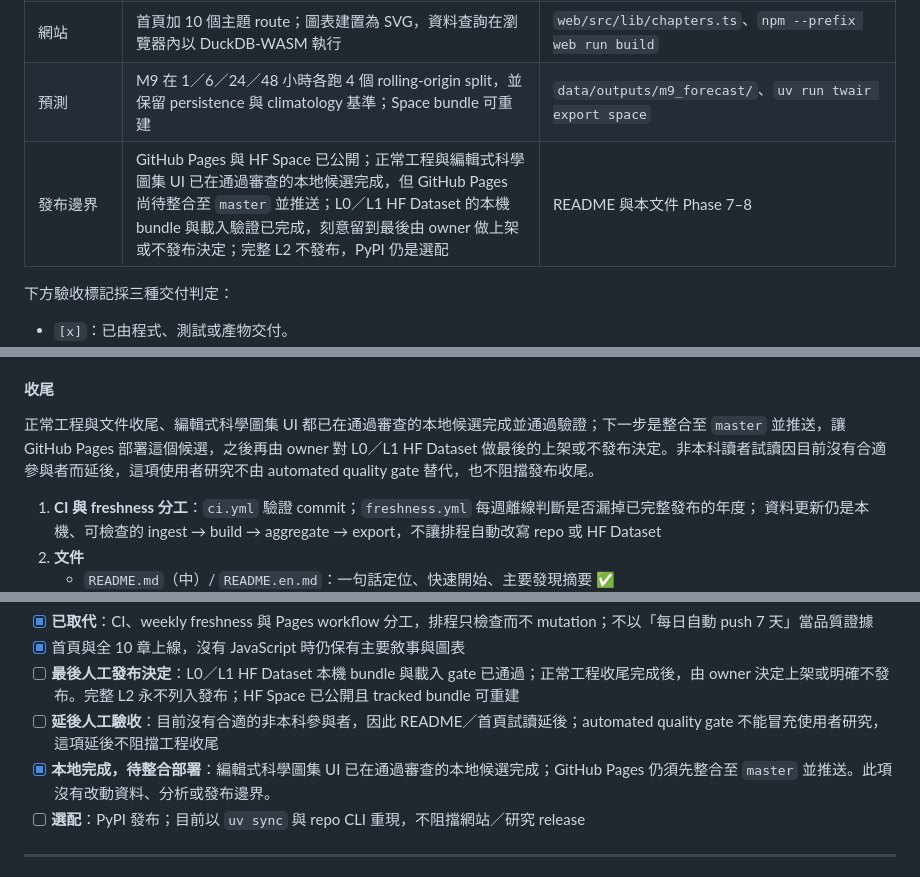
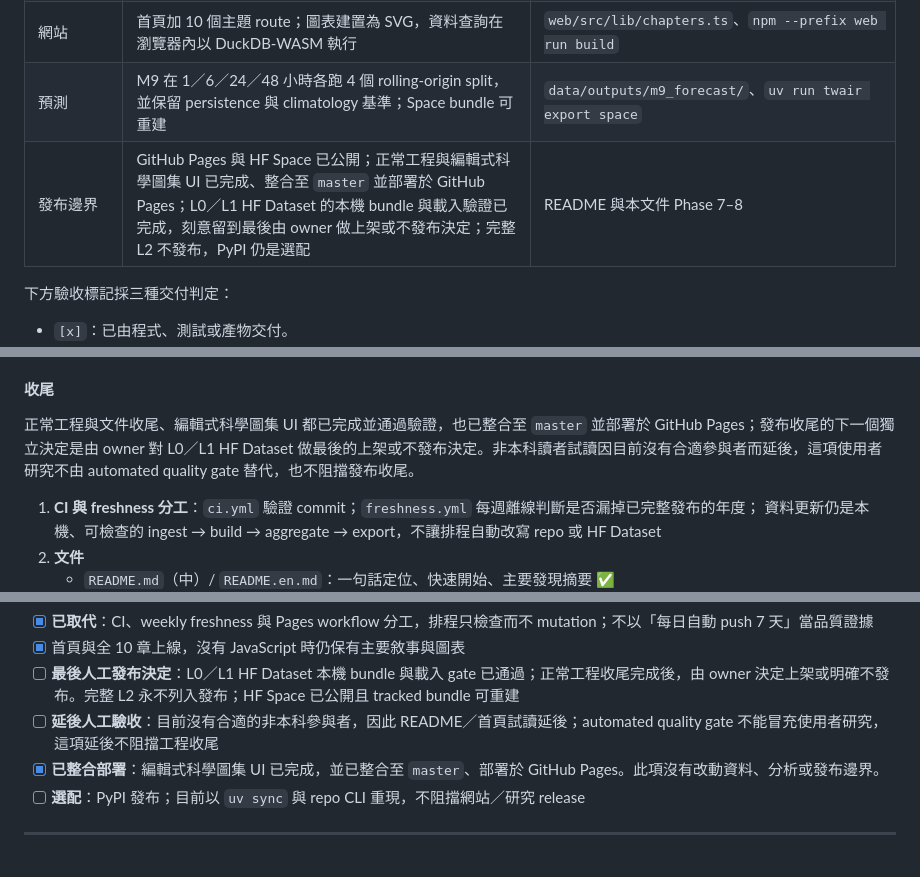
Before and after one commit to kuotunyu/air-quality, a Markdown page: PLAN.md, 3 parts joined by grey strips. GitHub-like rendering.

Commit message:
Record the completed Pages deployment
The release documents still described Pages as pending after the reviewed
editorial candidate was deployed successfully. They now distinguish the live
website from the final owner-controlled Dataset decision without changing
science or publication boundaries.

```diff
--- a/PLAN.md
+++ b/PLAN.md
@@ -20,7 +20,7 @@
 | 公開報告 | 核心分析與空間分析以可重生的 Markdown 報告交付 | `reports/01-core.md`、`reports/03-spatial.md` |
 | 網站 | 首頁加 10 個主題 route；圖表建置為 SVG，資料查詢在瀏覽器內以 DuckDB-WASM 執行 | `web/src/lib/chapters.ts`、`npm --prefix web run build` |
 | 預測 | M9 在 1／6／24／48 小時各跑 4 個 rolling-origin split，並保留 persistence 與 climatology 基準；Space bundle 可重建 | `data/outputs/m9_forecast/`、`uv run twair export space` |
-| 發布邊界 | GitHub Pages 與 HF Space 已公開；正常工程與編輯式科學圖集 UI 已在通過審查的本地候選完成，但 GitHub Pages 尚待整合至 `master` 並推送；L0／L1 HF Dataset 的本機 bundle 與載入驗證已完成，刻意留到最後由 owner 做上架或不發布決定；完整 L2 不發布，PyPI 仍是選配 | README 與本文件 Phase 7–8 |
+| 發布邊界 | GitHub Pages 與 HF Space 已公開；正常工程與編輯式科學圖集 UI 已完成、整合至 `master` 並部署於 GitHub Pages；L0／L1 HF Dataset 的本機 bundle 與載入驗證已完成，刻意留到最後由 owner 做上架或不發布決定；完整 L2 不發布，PyPI 仍是選配 | README 與本文件 Phase 7–8 |
 
 下方驗收標記採三種交付判定：
 
@@ -682,7 +682,7 @@ persistence、climatology 與實際觀測。Tracked app 不含完整資料；mod
 - **不報死亡人數、GEMM、壽命或人口暴露**：repo 沒有人口、年齡結構、基礎死亡率與暴露面，不能用小數位掩飾缺資料
 
 #### 收尾
-正常工程與文件收尾、編輯式科學圖集 UI 都已在通過審查的本地候選完成並通過驗證；下一步是整合至 `master` 並推送，讓 GitHub Pages 部署這個候選，之後再由 owner 對 L0／L1 HF Dataset 做最後的上架或不發布決定。非本科讀者試讀因目前沒有合適參與者而延後，這項使用者研究不由 automated quality gate 替代，也不阻擋發布收尾。
+正常工程與文件收尾、編輯式科學圖集 UI 都已完成並通過驗證，也已整合至 `master` 並部署於 GitHub Pages；發布收尾的下一個獨立決定是由 owner 對 L0／L1 HF Dataset 做最後的上架或不發布決定。非本科讀者試讀因目前沒有合適參與者而延後，這項使用者研究不由 automated quality gate 替代，也不阻擋發布收尾。
 
 1. **CI 與 freshness 分工**：`ci.yml` 驗證 commit；`freshness.yml` 每週離線判斷是否漏掉已完整發布的年度；
    資料更新仍是本機、可檢查的 ingest → build → aggregate → export，不讓排程自動改寫 repo 或 HF Dataset
@@ -703,7 +703,7 @@ persistence、climatology 與實際觀測。Tracked app 不含完整資料；mod
 - [x] 首頁與全 10 章上線，沒有 JavaScript 時仍保有主要敘事與圖表
 - [ ] **最後人工發布決定**：L0／L1 HF Dataset 本機 bundle 與載入 gate 已通過；正常工程收尾完成後，由 owner 決定上架或明確不發布。完整 L2 永不列入發布；HF Space 已公開且 tracked bundle 可重建
 - [ ] **延後人工驗收**：目前沒有合適的非本科參與者，因此 README／首頁試讀延後；automated quality gate 不能冒充使用者研究，這項延後不阻擋工程收尾
-- [x] **本地完成，待整合部署**：編輯式科學圖集 UI 已在通過審查的本地候選完成；GitHub Pages 仍須先整合至 `master` 並推送。此項沒有改動資料、分析或發布邊界。
+- [x] **已整合部署**：編輯式科學圖集 UI 已完成，並已整合至 `master`、部署於 GitHub Pages。此項沒有改動資料、分析或發布邊界。
 - [ ] **選配**：PyPI 發布；目前以 `uv sync` 與 repo CLI 重現，不阻擋網站／研究 release
 
 ---
```
Also changed, not shown: README.en.md (+1 -1 lines), README.md (+1 -1 lines).
